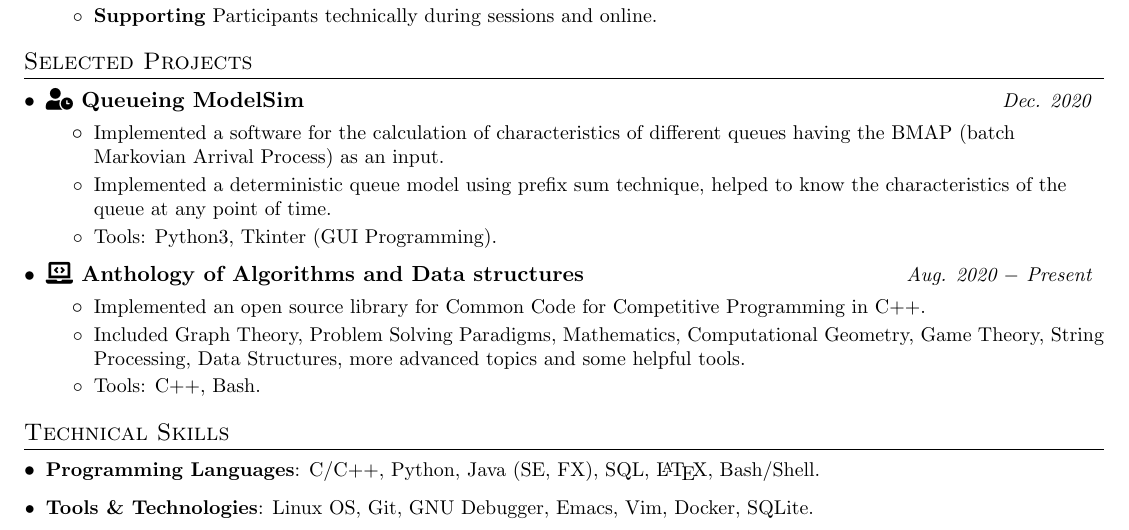
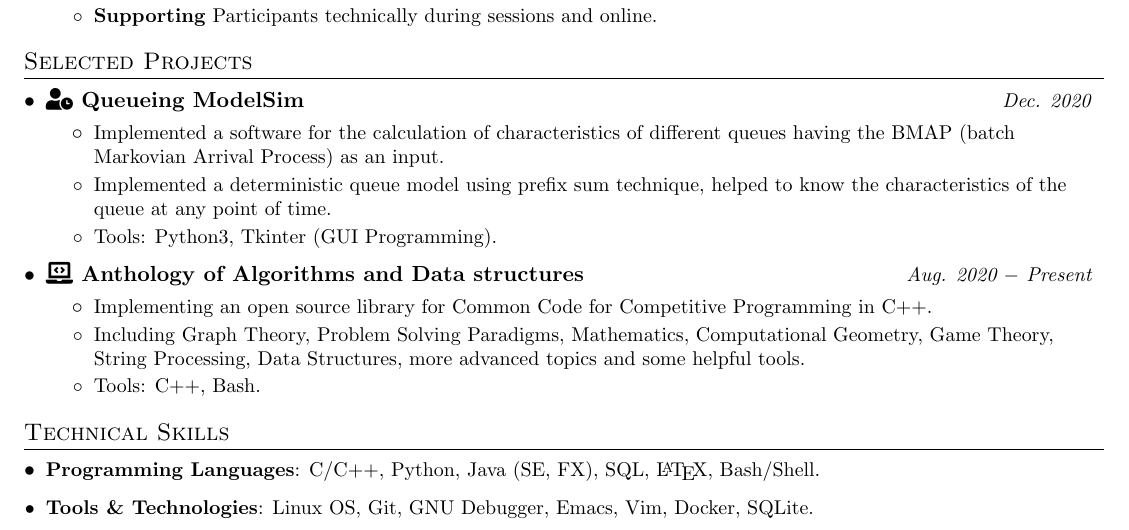
Before and after one commit to AbdeltwabMF/R-sum-, a LaTeX CV (abdeltwab_mf_resume.tex): part of the page, cut so that both start at the same text. Compiled offline with pdfLaTeX.

Commit message:
Fix typo

```diff
--- a/abdeltwab_mf_resume.tex
+++ b/abdeltwab_mf_resume.tex
@@ -144,8 +144,8 @@
 
   \projectItem{\faIcon{laptop-code} \href{https://github.com/AbdeltwabMF/Anthology-of-Algorithms-and-Data-structures}{Anthology of Algorithms and Data structures}}{Aug. 2020 $-$ Present}
   \begin{itemize}
-    \projectSubItem{Implemented an open source library for Common Code for Competitive Programming in C++.}
-    \projectSubItem{Included Graph Theory, Problem Solving Paradigms, Mathematics, Computational Geometry, Game Theory, String Processing, Data Structures, more advanced topics and some helpful tools.}
+    \projectSubItem{Implementing an open source library for Common Code for Competitive Programming in C++.}
+    \projectSubItem{Including Graph Theory, Problem Solving Paradigms, Mathematics, Computational Geometry, Game Theory, String Processing, Data Structures, more advanced topics and some helpful tools.}
     \projectSubItem{Tools: C++, Bash.}
   \end{itemize}\vspace{-5pt}
 \end{itemize}
```
Also changed, not shown: Resume_Preview.png (deleted).
